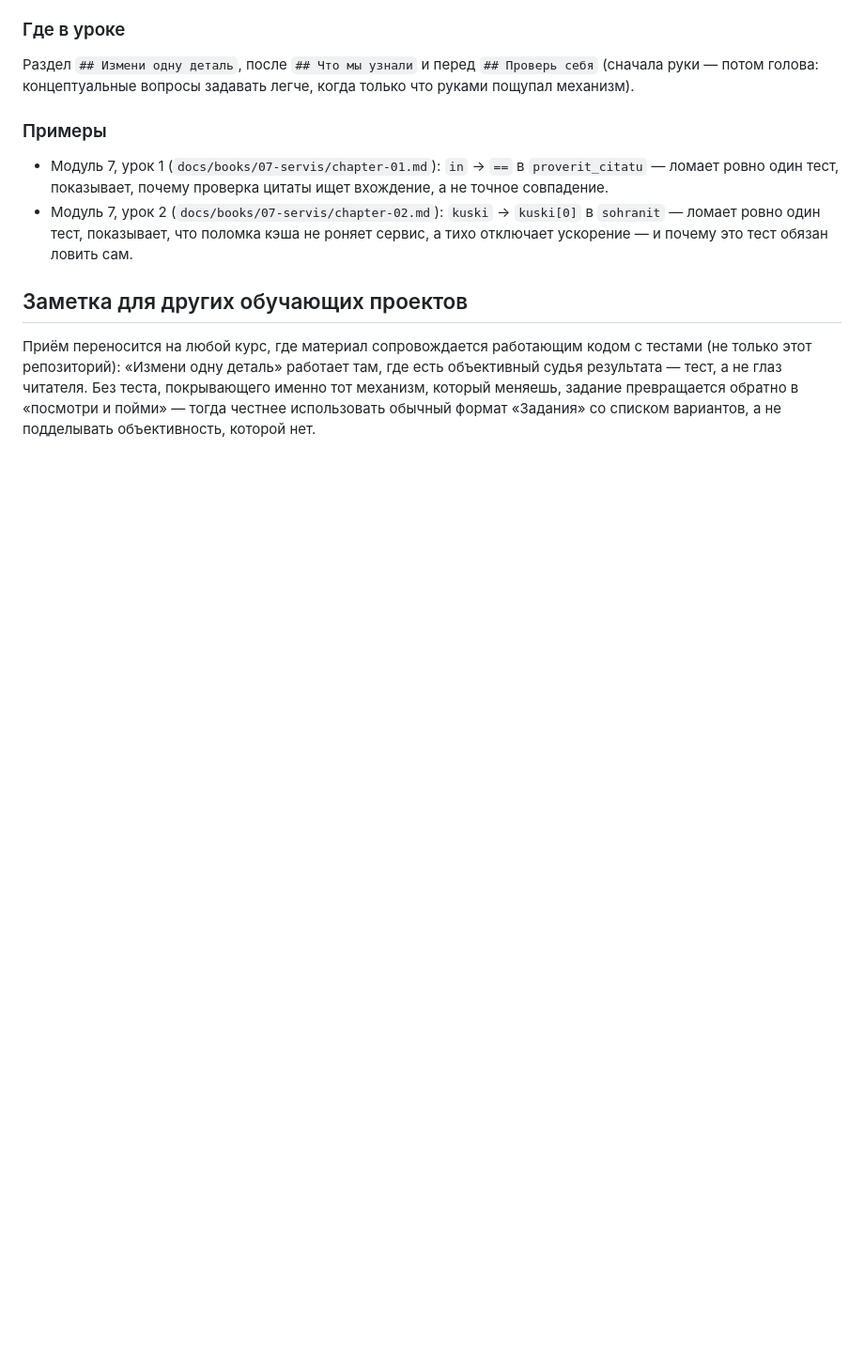
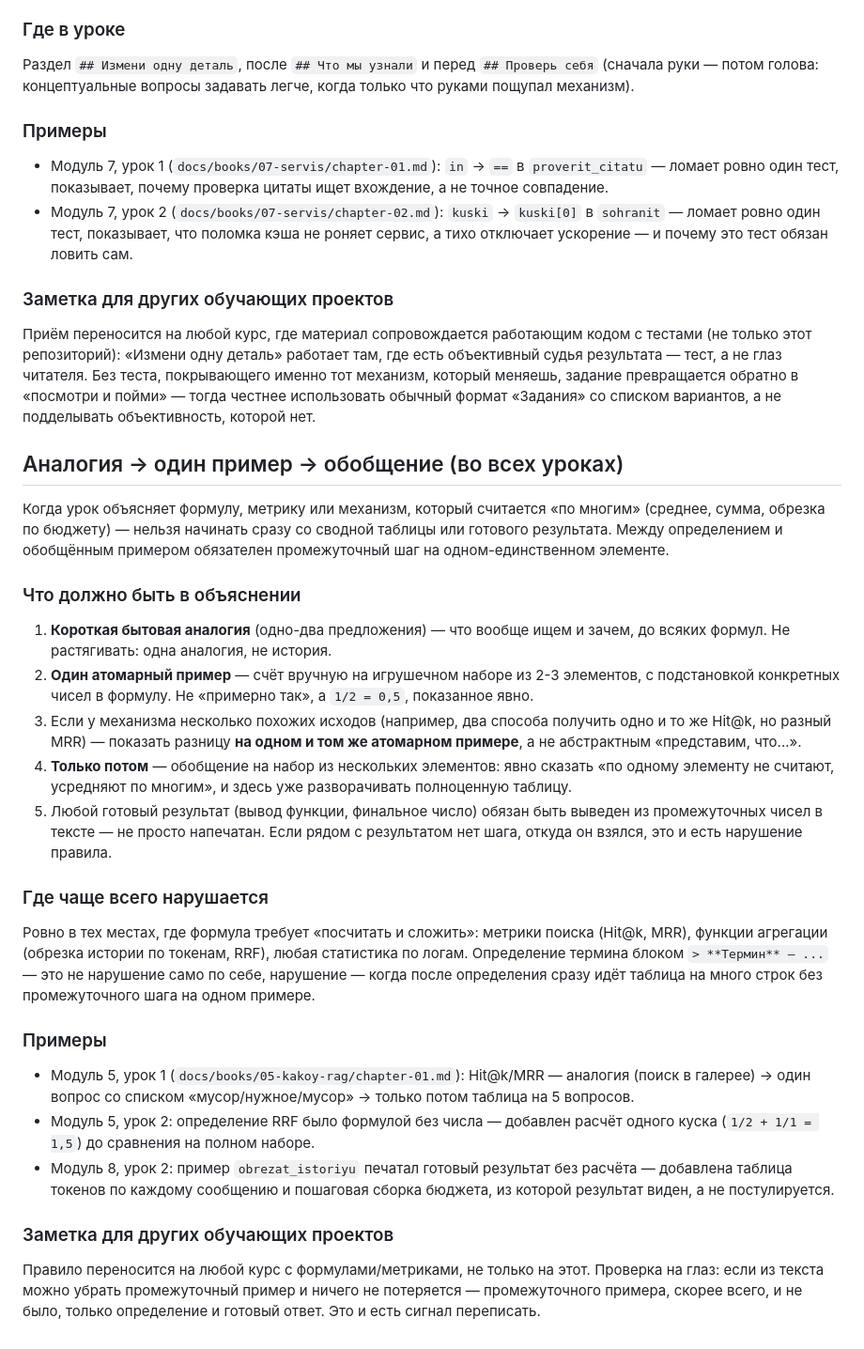
Before and after one commit to iRoboTron/ai-docs-course, a Markdown page: TEACHING-PATTERNS.md, the part around the change. Shown at 94% size. GitHub-like rendering; blank space fills up the shorter version.

Commit message:
Проверка модулей 6-8: правило «аналогия → пример → обобщение»
- Проверил все главы модулей 6, 7, 8: 6 и 7 уже конкретные (код, реальные
  числа из прогонов), нарушение нашлось только в модуле 8, уроке 2 —
  obrezat_istoriyu печатал готовый результат без расчёта. Добавлена таблица
  токенов по сообщениям и пошаговая сборка бюджета вместо голого вывода.
- TEACHING-PATTERNS.md: формализовано правило «Аналогия → один пример →
  обобщение» — чек-лист, где чаще всего нарушается, примеры из модулей 5 и 8.

Co-Authored-By: Claude Sonnet 5 <noreply@anthropic.com>

```diff
--- a/TEACHING-PATTERNS.md
+++ b/TEACHING-PATTERNS.md
@@ -51,7 +51,7 @@
   в `sohranit` — ломает ровно один тест, показывает, что поломка кэша не роняет
   сервис, а тихо отключает ускорение — и почему это тест обязан ловить сам.
 
-## Заметка для других обучающих проектов
+### Заметка для других обучающих проектов
 
 Приём переносится на любой курс, где материал сопровождается работающим
 кодом с тестами (не только этот репозиторий): «Измени одну деталь» работает
@@ -59,3 +59,53 @@
 теста, покрывающего именно тот механизм, который меняешь, задание превращается
 обратно в «посмотри и пойми» — тогда честнее использовать обычный формат
 «Задания» со списком вариантов, а не подделывать объективность, которой нет.
+
+## Аналогия → один пример → обобщение (во всех уроках)
+
+Когда урок объясняет формулу, метрику или механизм, который считается «по
+многим» (среднее, сумма, обрезка по бюджету) — нельзя начинать сразу со
+сводной таблицы или готового результата. Между определением и обобщённым
+примером обязателен промежуточный шаг на одном-единственном элементе.
+
+### Что должно быть в объяснении
+
+1. **Короткая бытовая аналогия** (одно-два предложения) — что вообще ищем и
+   зачем, до всяких формул. Не растягивать: одна аналогия, не история.
+2. **Один атомарный пример** — счёт вручную на игрушечном наборе из 2-3
+   элементов, с подстановкой конкретных чисел в формулу. Не «примерно так»,
+   а `1/2 = 0,5`, показанное явно.
+3. Если у механизма несколько похожих исходов (например, два способа
+   получить одно и то же Hit@k, но разный MRR) — показать разницу **на одном
+   и том же атомарном примере**, а не абстрактным «представим, что...».
+4. **Только потом** — обобщение на набор из нескольких элементов: явно
+   сказать «по одному элементу не считают, усредняют по многим», и здесь уже
+   разворачивать полноценную таблицу.
+5. Любой готовый результат (вывод функции, финальное число) обязан быть
+   выведен из промежуточных чисел в тексте — не просто напечатан. Если рядом
+   с результатом нет шага, откуда он взялся, это и есть нарушение правила.
+
+### Где чаще всего нарушается
+
+Ровно в тех местах, где формула требует «посчитать и сложить»: метрики поиска
+(Hit@k, MRR), функции агрегации (обрезка истории по токенам, RRF), любая
+статистика по логам. Определение термина блоком `> **Термин** — ...` — это
+не нарушение само по себе, нарушение — когда после определения сразу идёт
+таблица на много строк без промежуточного шага на одном примере.
+
+### Примеры
+
+- Модуль 5, урок 1 (`docs/books/05-kakoy-rag/chapter-01.md`): Hit@k/MRR —
+  аналогия (поиск в галерее) → один вопрос со списком «мусор/нужное/мусор» →
+  только потом таблица на 5 вопросов.
+- Модуль 5, урок 2: определение RRF было формулой без числа — добавлен расчёт
+  одного куска (`1/2 + 1/1 = 1,5`) до сравнения на полном наборе.
+- Модуль 8, урок 2: пример `obrezat_istoriyu` печатал готовый результат без
+  расчёта — добавлена таблица токенов по каждому сообщению и пошаговая сборка
+  бюджета, из которой результат виден, а не постулируется.
+
+### Заметка для других обучающих проектов
+
+Правило переносится на любой курс с формулами/метриками, не только на этот.
+Проверка на глаз: если из текста можно убрать промежуточный пример и ничего
+не потеряется — промежуточного примера, скорее всего, и не было, только
+определение и готовый ответ. Это и есть сигнал переписать.
```
Also changed, not shown: 1 other file.
